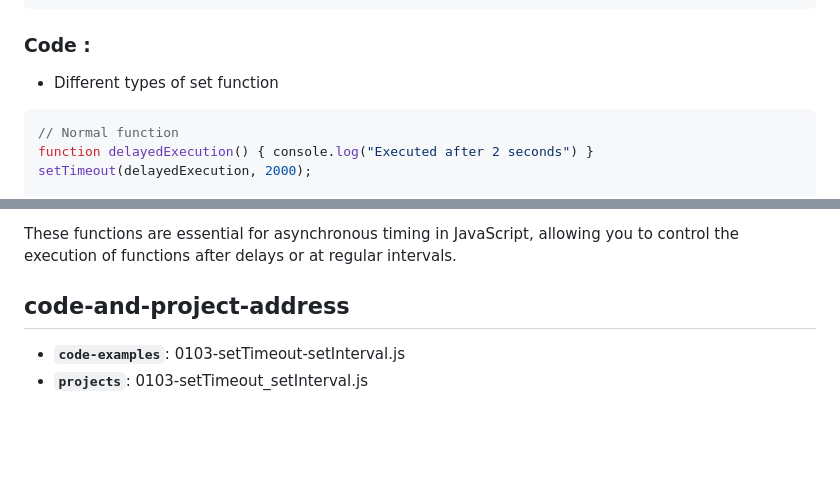
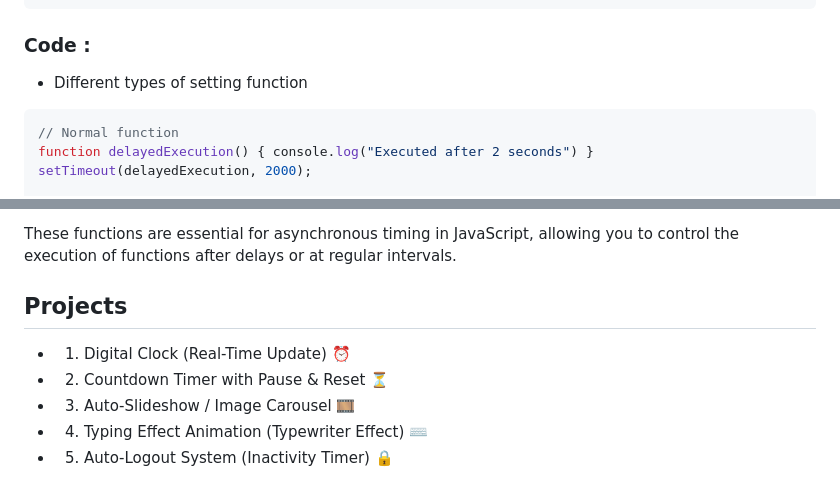
Before and after one commit to rhaulChaurasiya786/js-learning, a Markdown page: 01-basic/0103-setTimeout-setInterval.md, 2 parts joined by grey strips. Drawn GitHub-style; blank space fills up the shorter version.

````diff
--- a/01-basic/0103-setTimeout-setInterval.md
+++ b/01-basic/0103-setTimeout-setInterval.md
@@ -30,7 +30,7 @@ setTimeout(callBackFunction reference,delay,arg1,arg2,arg3..);
 ### Code :
 
 
-- Different types of set function
+- Different types of setting function
 
 
 ```js
@@ -172,6 +172,10 @@ clearInterval(intervalID);  // Also we can use  clearTimeout(intervalID);
 These functions are essential for asynchronous timing in JavaScript, allowing you to control the execution of functions after delays or at regular intervals.
 
 
-## code-and-project-address
-- **`code-examples`**: 0103-setTimeout-setInterval.js
-- **`projects`**: 0103-setTimeout_setInterval.js
+## Projects
+
+- 1. Digital Clock (Real-Time Update) ⏰
+- 2. Countdown Timer with Pause & Reset ⏳
+- 3. Auto-Slideshow / Image Carousel 🎞
+- 4. Typing Effect Animation (Typewriter Effect) ⌨️
+- 5. Auto-Logout System (Inactivity Timer) 🔒
````
